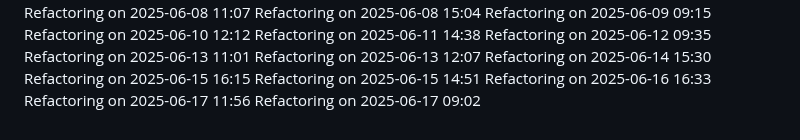
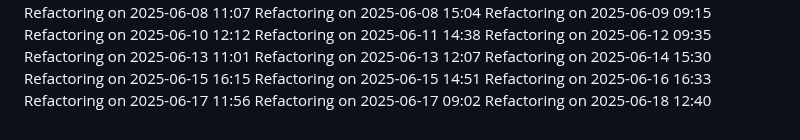
Before and after one commit to IT25101985/medical-appointment-system-project, a Markdown page: COMPLETE_GUIDE.md, the part around the change. GitHub-like rendering.

Commit message:
Update project logs for 2025-06-18

```diff
--- a/COMPLETE_GUIDE.md
+++ b/COMPLETE_GUIDE.md
@@ -849,3 +849,4 @@ Refactoring on 2025-06-15 14:51
 Refactoring on 2025-06-16 16:33
 Refactoring on 2025-06-17 11:56
 Refactoring on 2025-06-17 09:02
+Refactoring on 2025-06-18 12:40
```
